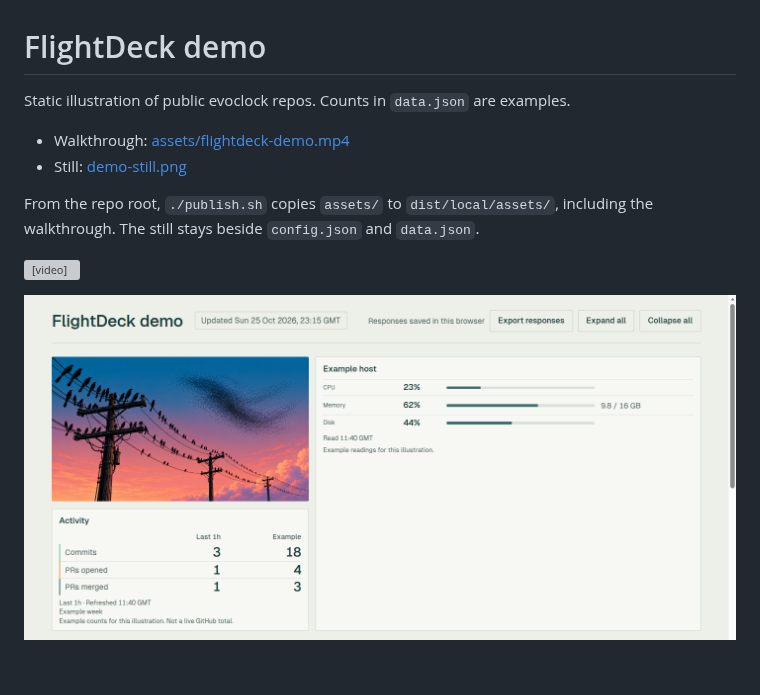
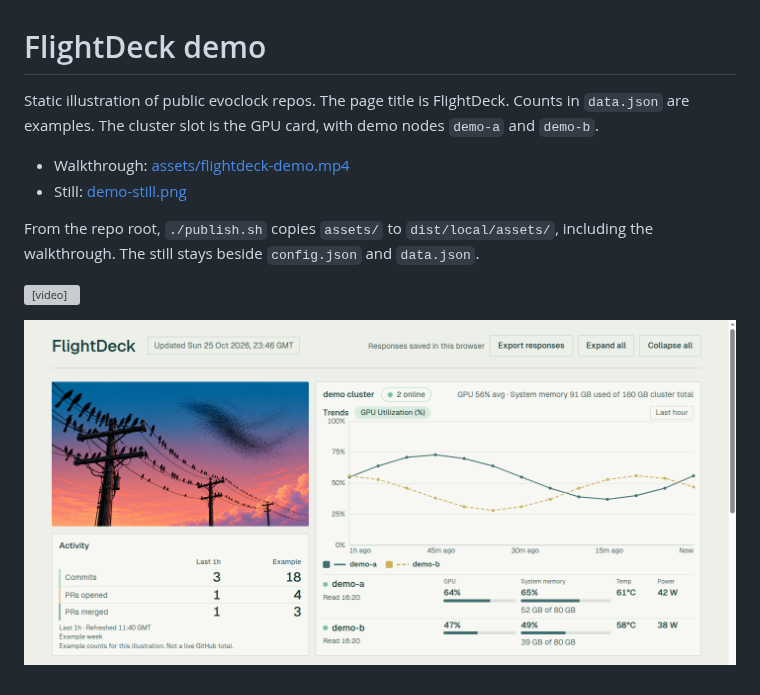
Before and after one commit to evoclock/FlightDeck, a Markdown page: examples/demo/README.md, the part around the change. Rendered like a GitHub page; pictures changed too: examples/demo/demo-still.png; grey boxes are pictures that could not be loaded.

```diff
--- a/examples/demo/README.md
+++ b/examples/demo/README.md
@@ -1,6 +1,6 @@
 # FlightDeck demo
 
-Static illustration of public evoclock repos. Counts in `data.json` are examples.
+Static illustration of public evoclock repos. The page title is FlightDeck. Counts in `data.json` are examples. The cluster slot is the GPU card, with demo nodes `demo-a` and `demo-b`.
 
 - Walkthrough: [assets/flightdeck-demo.mp4](assets/flightdeck-demo.mp4)
 - Still: [demo-still.png](demo-still.png)
```
Also changed, not shown: README.md (+2 -2 lines), 7 other files.
